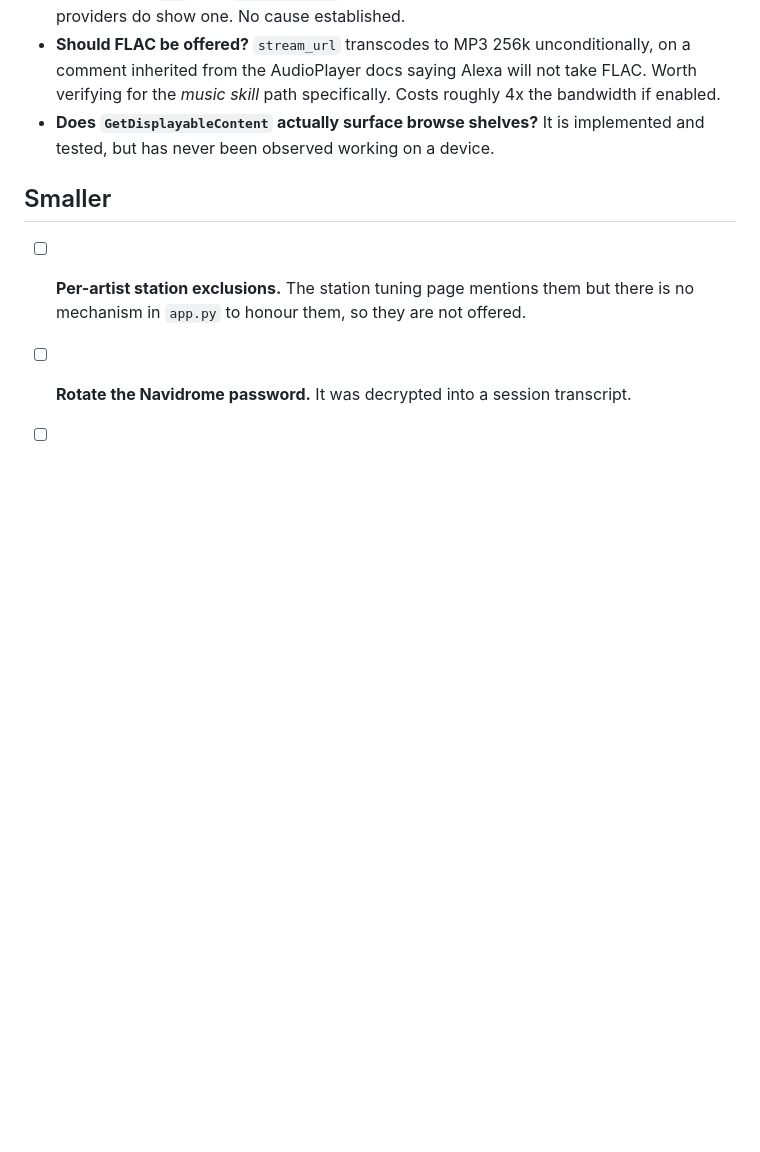
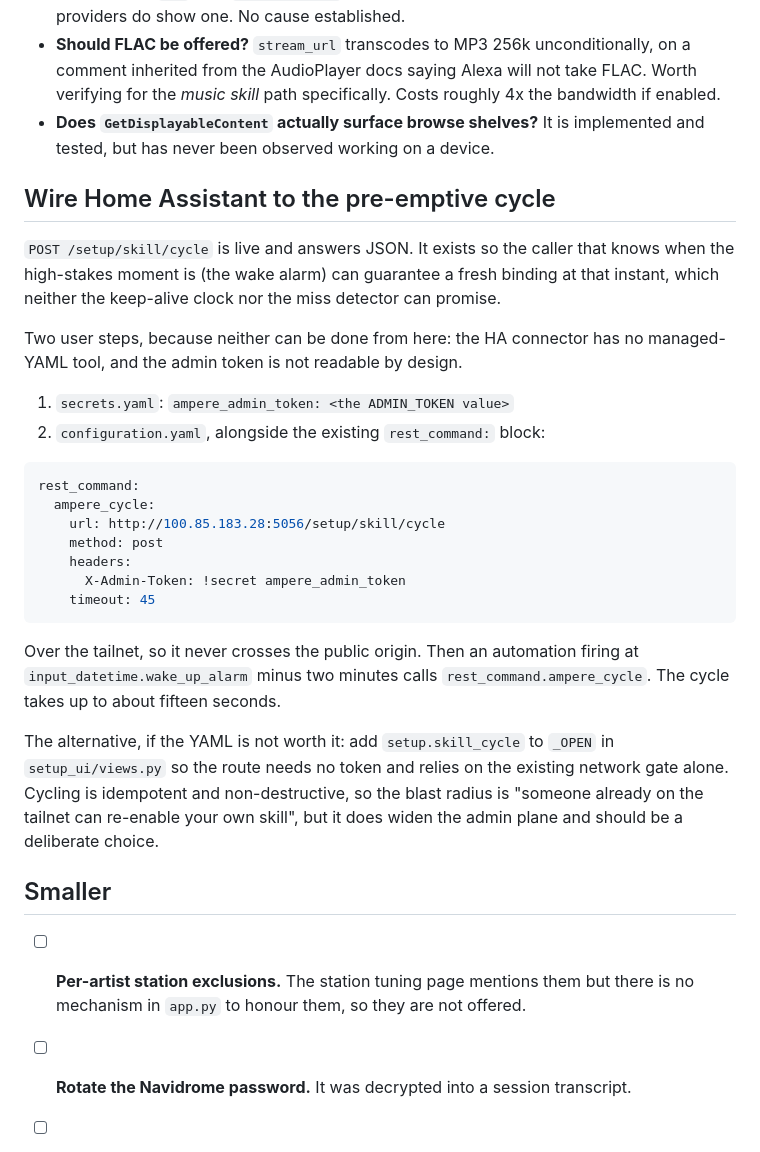
Before and after one commit to 312-dev/ma-alexa-music-skill, a Markdown page: NEXT-STEPS.md, the part around the change. GitHub-like rendering; blank space fills up the shorter version.

Commit message:
docs: record the Home Assistant handoff for the pre-emptive cycle
Claude-Session: https://claude.ai/code/session_01TQVyCbaEpE8LT4dAr5Lfcv

````diff
--- a/NEXT-STEPS.md
+++ b/NEXT-STEPS.md
@@ -63,6 +63,39 @@ resolution misses and the raw text survives.
 - **Does `GetDisplayableContent` actually surface browse shelves?** It is
   implemented and tested, but has never been observed working on a device.
 
+## Wire Home Assistant to the pre-emptive cycle
+
+`POST /setup/skill/cycle` is live and answers JSON. It exists so the caller
+that knows when the high-stakes moment is (the wake alarm) can guarantee a
+fresh binding at that instant, which neither the keep-alive clock nor the miss
+detector can promise.
+
+Two user steps, because neither can be done from here: the HA connector has no
+managed-YAML tool, and the admin token is not readable by design.
+
+1. `secrets.yaml`: `ampere_admin_token: <the ADMIN_TOKEN value>`
+2. `configuration.yaml`, alongside the existing `rest_command:` block:
+
+```yaml
+rest_command:
+  ampere_cycle:
+    url: http://100.85.183.28:5056/setup/skill/cycle
+    method: post
+    headers:
+      X-Admin-Token: !secret ampere_admin_token
+    timeout: 45
+```
+
+Over the tailnet, so it never crosses the public origin. Then an automation
+firing at `input_datetime.wake_up_alarm` minus two minutes calls
+`rest_command.ampere_cycle`. The cycle takes up to about fifteen seconds.
+
+The alternative, if the YAML is not worth it: add `setup.skill_cycle` to
+`_OPEN` in `setup_ui/views.py` so the route needs no token and relies on the
+existing network gate alone. Cycling is idempotent and non-destructive, so the
+blast radius is "someone already on the tailnet can re-enable your own skill",
+but it does widen the admin plane and should be a deliberate choice.
+
 ## Smaller
 
 - [ ] **Per-artist station exclusions.** The station tuning page mentions them
````
